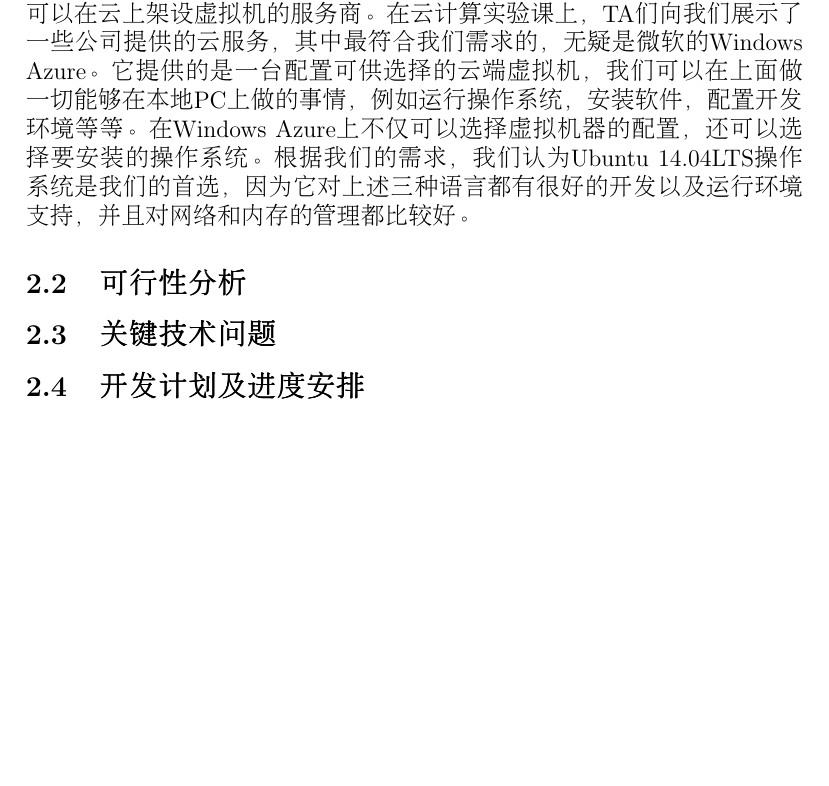
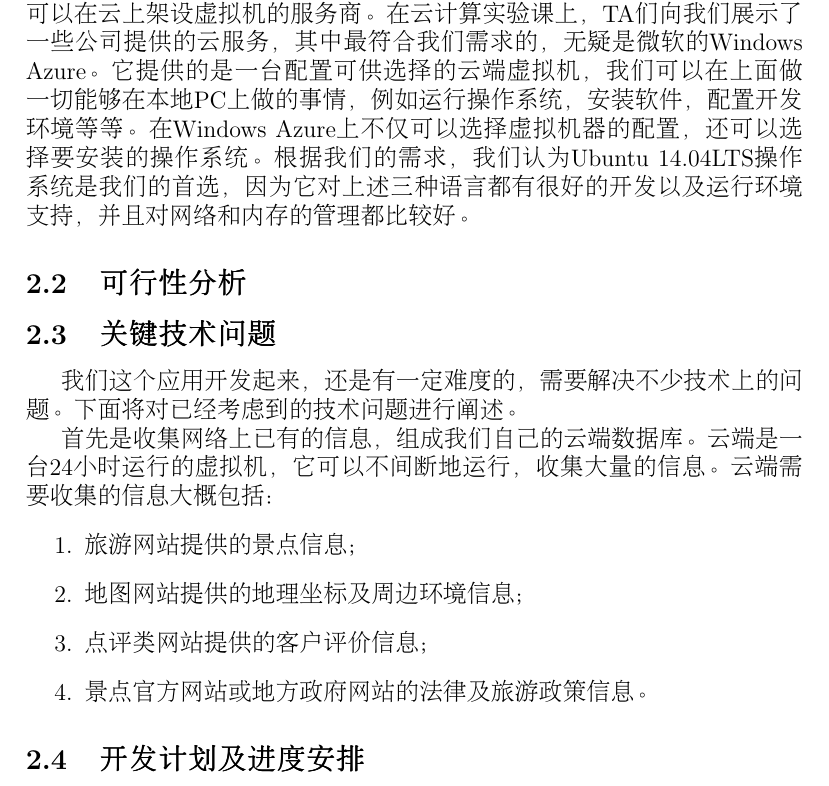
Before and after one commit to Fairylord/CloudApp, a LaTeX document (proposal.tex): part of page 6 of 6, cut so that both start at the same text, the shorter picture padded with empty space. Compiled offline with pdfLaTeX.

Commit message:
Add manuscript

```diff
--- a/proposal.tex
+++ b/proposal.tex
@@ -113,6 +113,17 @@
 
 	% section 2.3
 	\subsection{关键技术问题}
+	我们这个应用开发起来，还是有一定难度的，需要解决不少技术上的问题。下面将对已经考虑到的技术问题进行阐述。
+
+	首先是收集网络上已有的信息，组成我们自己的云端数据库。云端是一台24小时运行的虚拟机，它可以不间断地运行，收集大量的信息。云端需要收集的信息大概包括：
+	\begin{enumerate}
+	\item	旅游网站提供的景点信息；
+	\item	地图网站提供的地理坐标及周边环境信息；
+	\item	点评类网站提供的客户评价信息；
+	\item	景点官方网站或地方政府网站的法律及旅游政策信息。
+	\end{enumerate}
+
+
 
 	% section 2.4
 	\subsection{开发计划及进度安排}
```
Also changed, not shown: draft/IMG_20141015_210044.jpg (added), draft/IMG_20141015_210358.jpg (added), draft/IMG_20141015_210409.jpg (added).
